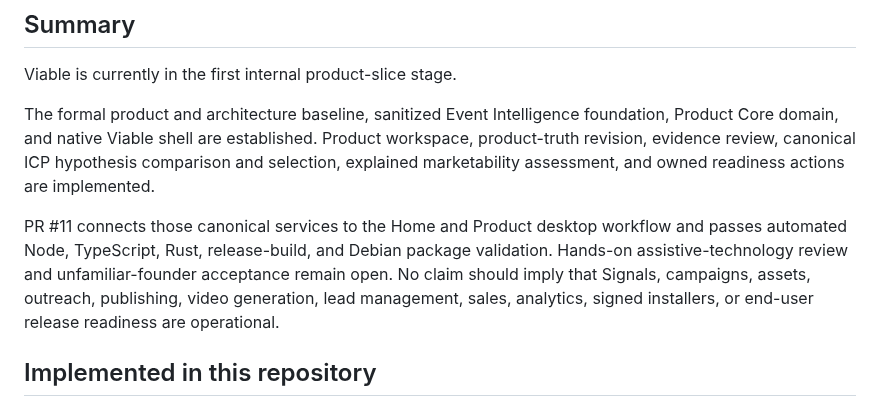
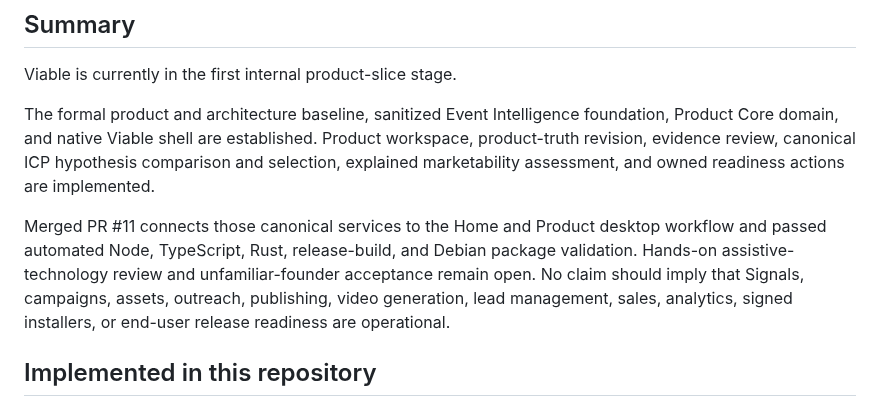
Before and after one commit to MythologIQ-Labs-LLC/Viable, a Markdown page: docs/status/current-state.md, the part around the change. Rendered like a GitHub page.

Commit message:
Record merged Slice 1 state

```diff
--- a/docs/status/current-state.md
+++ b/docs/status/current-state.md
@@ -22,7 +22,7 @@ Viable is currently in the first internal product-slice stage.
 
 The formal product and architecture baseline, sanitized Event Intelligence foundation, Product Core domain, and native Viable shell are established. Product workspace, product-truth revision, evidence review, canonical ICP hypothesis comparison and selection, explained marketability assessment, and owned readiness actions are implemented.
 
-PR #11 connects those canonical services to the Home and Product desktop workflow and passes automated Node, TypeScript, Rust, release-build, and Debian package validation. Hands-on assistive-technology review and unfamiliar-founder acceptance remain open. No claim should imply that Signals, campaigns, assets, outreach, publishing, video generation, lead management, sales, analytics, signed installers, or end-user release readiness are operational.
+Merged PR #11 connects those canonical services to the Home and Product desktop workflow and passed automated Node, TypeScript, Rust, release-build, and Debian package validation. Hands-on assistive-technology review and unfamiliar-founder acceptance remain open. No claim should imply that Signals, campaigns, assets, outreach, publishing, video generation, lead management, sales, analytics, signed installers, or end-user release readiness are operational.
 
 ## Implemented in this repository
 
```
